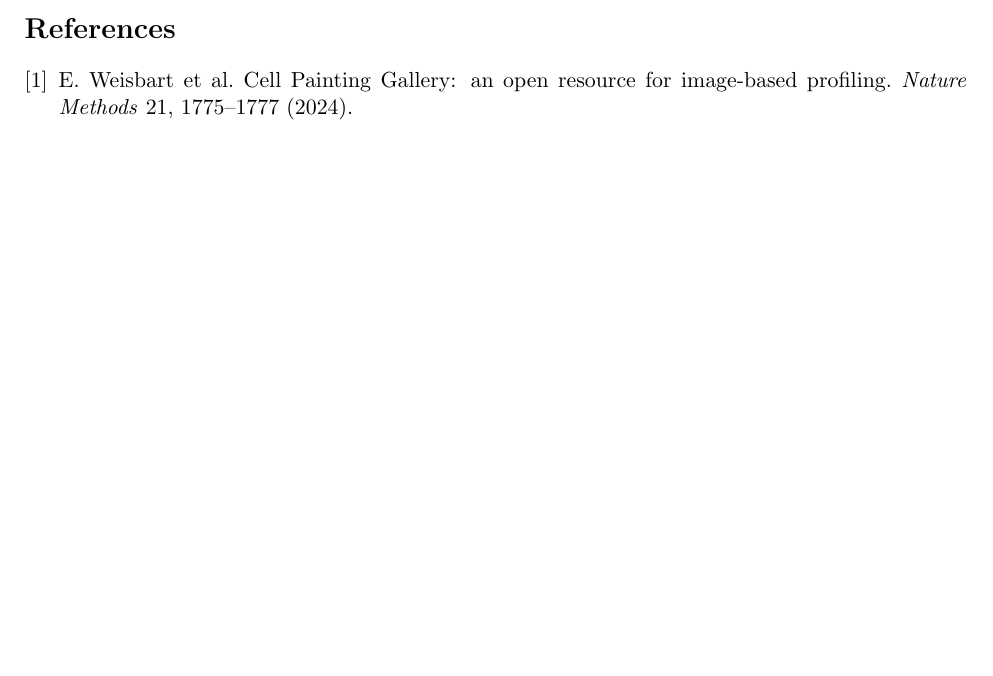
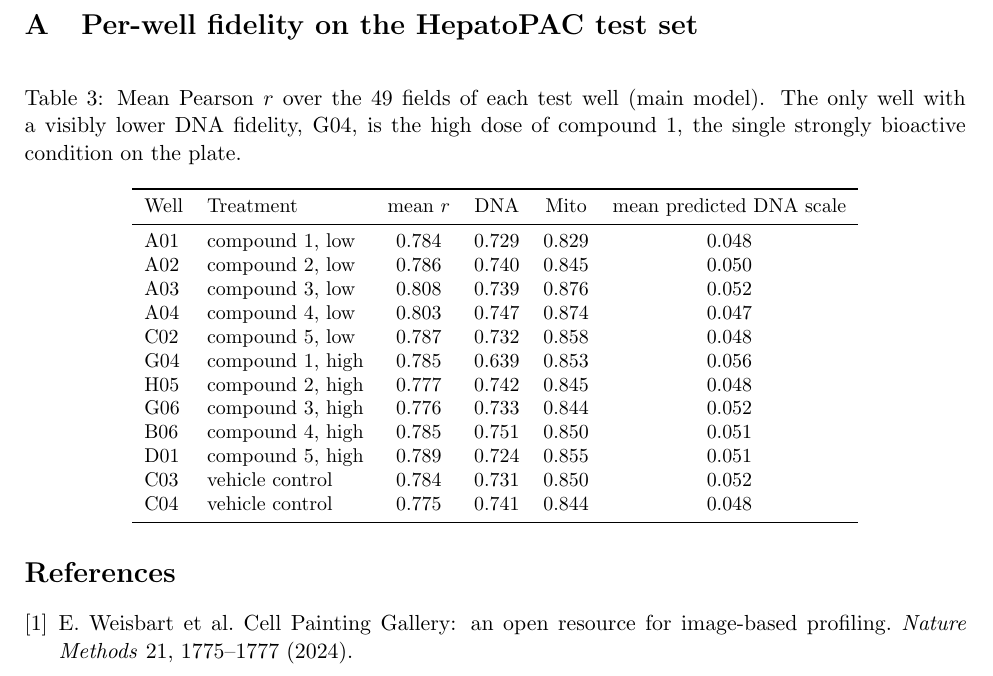
Before and after one commit to datanomadhq/kaggle-ai4s-life-science, a LaTeX paper (docs/report/report.tex): part of page 9 of 10 before the commit and part of page 10 of 10 after it, cut at the place of the change, the shorter picture padded with empty space. Compiled offline with pdfLaTeX.

Commit message:
Appendix: per-well test fidelity
Co-Authored-By: Claude Opus 5.5 <noreply@anthropic.com>

```diff
--- a/docs/report/report.tex
+++ b/docs/report/report.tex
@@ -175,6 +175,31 @@
 \item \textbf{AI assistance:} code, analysis and text were produced with the help of an AI coding assistant (Claude); all results were generated by the released code on the public data and verified by the team.
 \item \textbf{Prior work:} the method builds on published in-silico labelling \cite{christiansen2018,ounkomol2018,crosszamirski2022} and heteroscedastic regression \cite{kendall2017}; no prior work of the team is reused.
 \end{itemize}
+\appendix
+\section{Per-well fidelity on the HepatoPAC test set}
+\begin{table}[H]
+\centering\small
+\caption{Mean Pearson $r$ over the 49 fields of each test well (main model). The only well with a visibly lower DNA fidelity, G04, is the high dose of compound 1, the single strongly bioactive condition on the plate.}
+\begin{tabular}{llcccc}
+\toprule
+Well & Treatment & mean $r$ & DNA & Mito & mean predicted DNA scale \\
+\midrule
+A01 & compound 1, low & 0.784 & 0.729 & 0.829 & 0.048 \\
+A02 & compound 2, low & 0.786 & 0.740 & 0.845 & 0.050 \\
+A03 & compound 3, low & 0.808 & 0.739 & 0.876 & 0.052 \\
+A04 & compound 4, low & 0.803 & 0.747 & 0.874 & 0.047 \\
+C02 & compound 5, low & 0.787 & 0.732 & 0.858 & 0.048 \\
+G04 & compound 1, high & 0.785 & 0.639 & 0.853 & 0.056 \\
+H05 & compound 2, high & 0.777 & 0.742 & 0.845 & 0.048 \\
+G06 & compound 3, high & 0.776 & 0.733 & 0.844 & 0.052 \\
+B06 & compound 4, high & 0.785 & 0.751 & 0.850 & 0.051 \\
+D01 & compound 5, high & 0.789 & 0.724 & 0.855 & 0.051 \\
+C03 & vehicle control & 0.784 & 0.731 & 0.850 & 0.052 \\
+C04 & vehicle control & 0.775 & 0.741 & 0.844 & 0.048 \\
+\bottomrule
+\end{tabular}
+\end{table}
+
 \begin{thebibliography}{9}
 \bibitem{weisbart2024} E.~Weisbart et al. Cell Painting Gallery: an open resource for image-based profiling. \emph{Nature Methods} 21, 1775--1777 (2024).
 \bibitem{oasis2025} D.~Rouqui\'e, A.~Bender, J.~Cheah, C.~E.~Crute, D.~Dalmas, J.~Ewald, A.~Fullerton, J.~A.~Harrill, S.~Kadri, N.~Kleinstreuer, N.~Kramer, J.~LaRocca, C.~A.~Mitchell, S.~Seal, S.~Singh, A.~E.~Carpenter. The OASIS Consortium: integrating multi-omics technologies to transform chemical safety assessment. \emph{Toxicological Sciences} 208(2), 225--232 (2025). doi:10.1093/toxsci/kfaf128.
```
Also changed, not shown: 1 other file.
